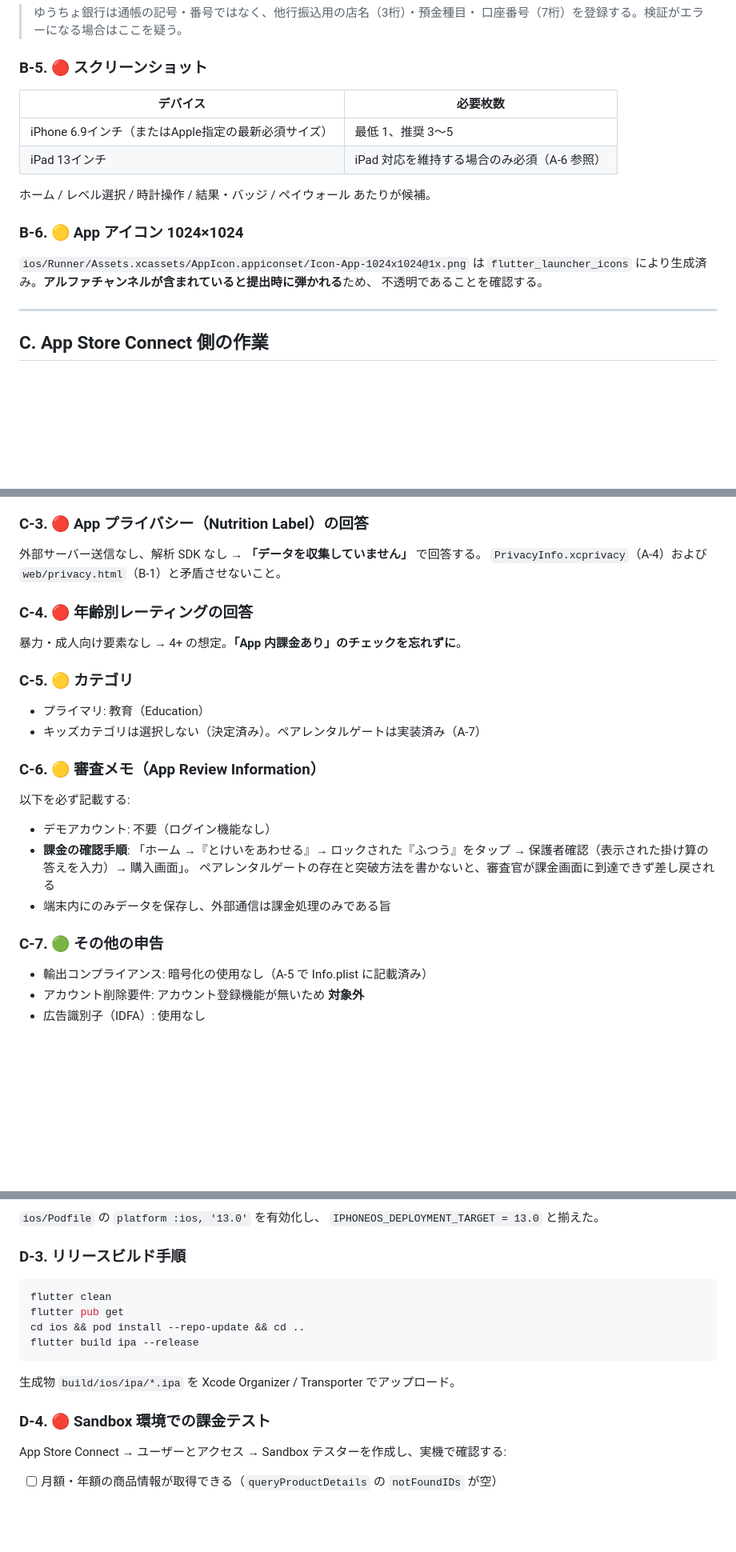
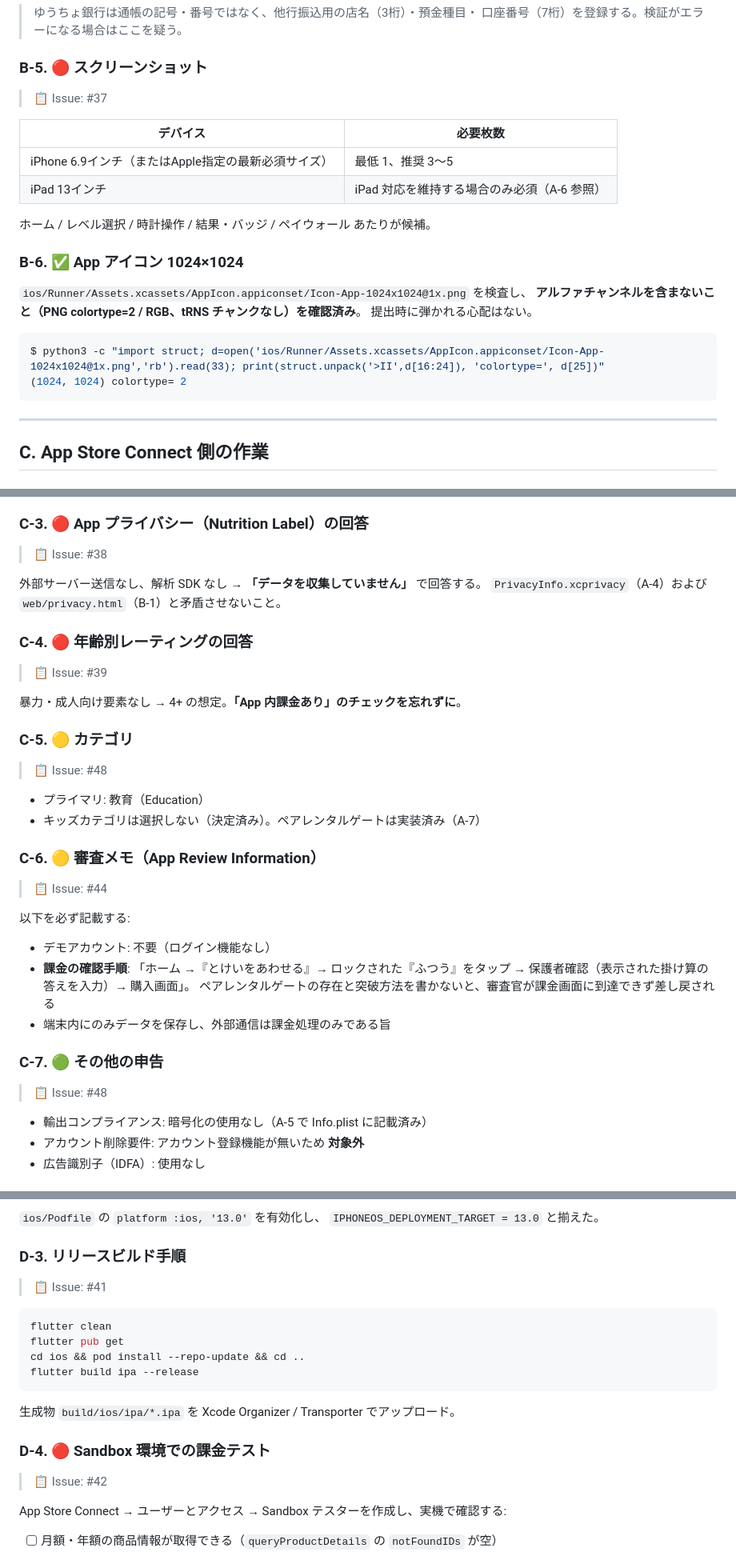
Before and after one commit to star1120eto/clock_learning, a Markdown page: APP_STORE_RELEASE_CHECKLIST.md, 3 parts joined by grey strips. Shown at 80% size. Rendered like a GitHub page; blank space fills up the shorter version.

````diff
--- a/APP_STORE_RELEASE_CHECKLIST.md
+++ b/APP_STORE_RELEASE_CHECKLIST.md
@@ -280,6 +293,8 @@ App Store Connect 側でも、以下に同じアドレス / URL を設定する:
 
 ### B-5. 🔴 スクリーンショット
 
+> 📋 Issue: #37
+
 | デバイス | 必要枚数 |
 |---------|---------|
 | iPhone 6.9インチ（またはApple指定の最新必須サイズ） | 最低 1、推奨 3〜5 |
@@ -287,11 +302,16 @@ App Store Connect 側でも、以下に同じアドレス / URL を設定する:
 
 ホーム / レベル選択 / 時計操作 / 結果・バッジ / ペイウォール あたりが候補。
 
-### B-6. 🟡 App アイコン 1024×1024
+### B-6. ✅ App アイコン 1024×1024
 
-`ios/Runner/Assets.xcassets/AppIcon.appiconset/Icon-App-1024x1024@1x.png` は
-`flutter_launcher_icons` により生成済み。**アルファチャンネルが含まれていると提出時に弾かれる**ため、
-不透明であることを確認する。
+`ios/Runner/Assets.xcassets/AppIcon.appiconset/Icon-App-1024x1024@1x.png` を検査し、
+**アルファチャンネルを含まないこと（PNG colortype=2 / RGB、tRNS チャンクなし）を確認済み**。
+提出時に弾かれる心配はない。
+
+```console
+$ python3 -c "import struct; d=open('ios/Runner/Assets.xcassets/AppIcon.appiconset/Icon-App-1024x1024@1x.png','rb').read(33); print(struct.unpack('>II',d[16:24]), 'colortype=', d[25])"
+(1024, 1024) colortype= 2
+```
 
 ---
 
@@ -338,19 +358,27 @@ App Store Connect 側でも、以下に同じアドレス / URL を設定する:
 
 ### C-3. 🔴 App プライバシー（Nutrition Label）の回答
 
+> 📋 Issue: #38
+
 外部サーバー送信なし、解析 SDK なし → **「データを収集していません」** で回答する。
 `PrivacyInfo.xcprivacy`（A-4）および `web/privacy.html`（B-1）と矛盾させないこと。
 
 ### C-4. 🔴 年齢別レーティングの回答
 
+> 📋 Issue: #39
+
 暴力・成人向け要素なし → 4+ の想定。**「App 内課金あり」のチェックを忘れずに**。
 
 ### C-5. 🟡 カテゴリ
+
+> 📋 Issue: #48
 
 - プライマリ: 教育（Education）
 - キッズカテゴリは選択しない（決定済み）。ペアレンタルゲートは実装済み（A-7）
 
 ### C-6. 🟡 審査メモ（App Review Information）
+
+> 📋 Issue: #44
 
 以下を必ず記載する:
 
@@ -361,6 +389,8 @@ App Store Connect 側でも、以下に同じアドレス / URL を設定する:
 - 端末内にのみデータを保存し、外部通信は課金処理のみである旨
 
 ### C-7. 🟢 その他の申告
+
+> 📋 Issue: #48
 
 - 輸出コンプライアンス: 暗号化の使用なし（A-5 で Info.plist に記載済み）
 - アカウント削除要件: アカウント登録機能が無いため **対象外**
@@ -382,6 +412,8 @@ iOS ビルドには macOS 実機が必須。App Store は**最新の Xcode SDK
 
 ### D-3. リリースビルド手順
 
+> 📋 Issue: #41
+
 ```bash
 flutter clean
 flutter pub get
@@ -392,6 +424,8 @@ flutter build ipa --release
 生成物 `build/ios/ipa/*.ipa` を Xcode Organizer / Transporter でアップロード。
 
 ### D-4. 🔴 Sandbox 環境での課金テスト
+
+> 📋 Issue: #42
 
 App Store Connect → ユーザーとアクセス → Sandbox テスターを作成し、実機で確認する:
 
````
Also changed, not shown: other parts of APP_STORE_RELEASE_CHECKLIST.md (+61 -46 lines).
